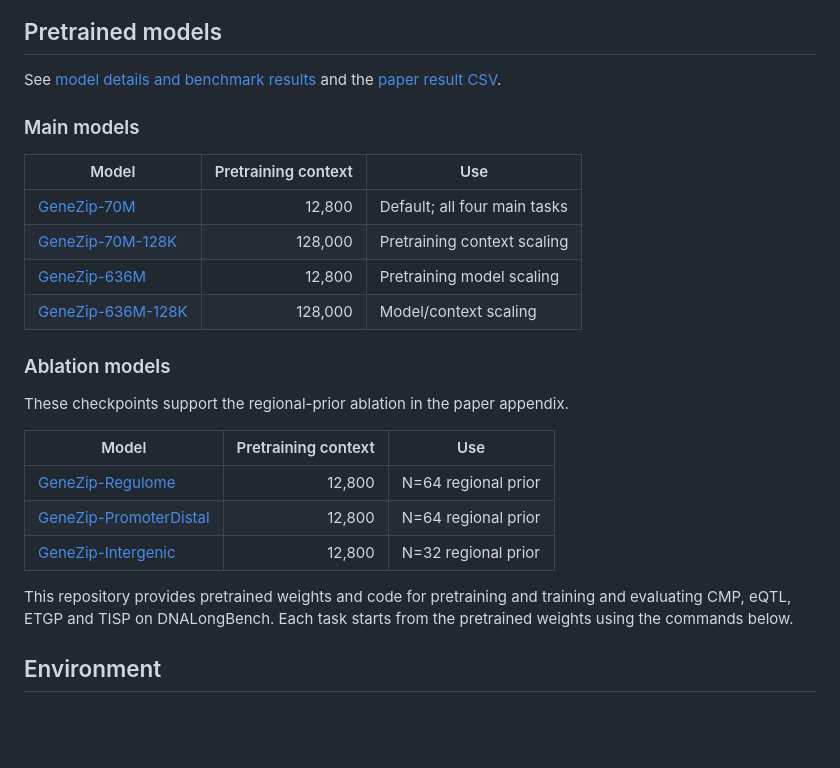
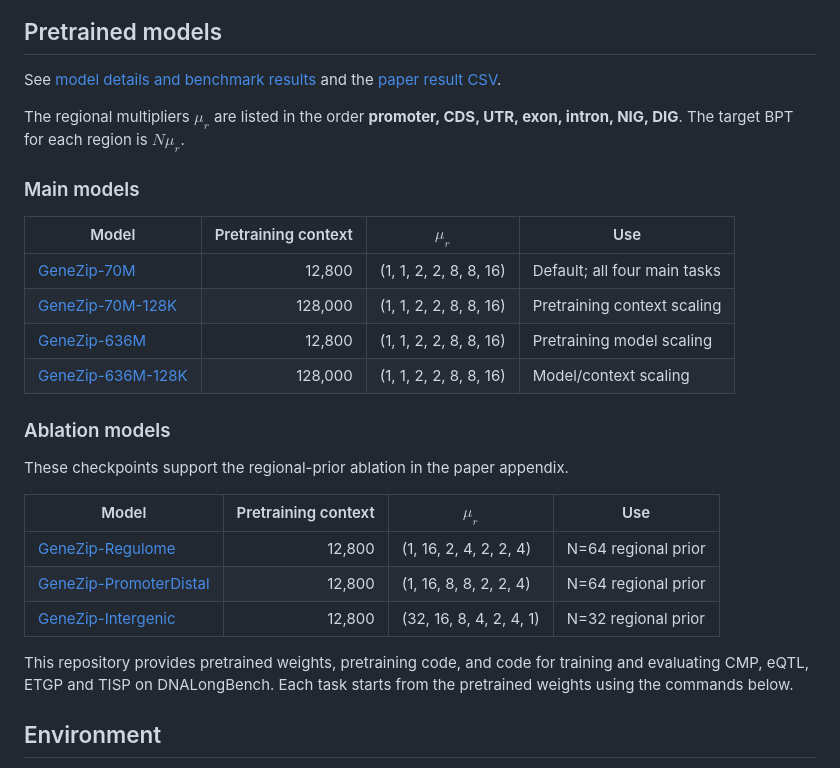
Before and after one commit to AndyJZhao/GeneZip, a Markdown page: README.md, the part around the change. GitHub-like rendering; blank space fills up the shorter version.

Commit message:
[7.90 Release - Documentation] 📝 Show regional multipliers in model tables

```diff
--- a/README.md
+++ b/README.md
@@ -13,26 +13,29 @@ Long-context DNA models are limited by token-mixing cost and by how compression
 See [model details and benchmark results](results/CHECKPOINTS.md) and the
 [paper result CSV](results/tables/dnalongbench.csv).
 
+The regional multipliers $\mu_r$ are listed in the order **promoter, CDS, UTR,
+exon, intron, NIG, DIG**. The target BPT for each region is $N \mu_r$.
+
 ### Main models
 
-| Model | Pretraining context | Use |
-| --- | ---: | --- |
-| [GeneZip-70M](https://huggingface.co/andyjzhao/GeneZip-70M) | 12,800 | Default; all four main tasks |
-| [GeneZip-70M-128K](https://huggingface.co/andyjzhao/GeneZip-70M-128K) | 128,000 | Pretraining context scaling |
-| [GeneZip-636M](https://huggingface.co/andyjzhao/GeneZip-636M) | 12,800 | Pretraining model scaling |
-| [GeneZip-636M-128K](https://huggingface.co/andyjzhao/GeneZip-636M-128K) | 128,000 | Model/context scaling |
+| Model | Pretraining context | $\mu_r$ | Use |
+| --- | ---: | --- | --- |
+| [GeneZip-70M](https://huggingface.co/andyjzhao/GeneZip-70M) | 12,800 | (1, 1, 2, 2, 8, 8, 16) | Default; all four main tasks |
+| [GeneZip-70M-128K](https://huggingface.co/andyjzhao/GeneZip-70M-128K) | 128,000 | (1, 1, 2, 2, 8, 8, 16) | Pretraining context scaling |
+| [GeneZip-636M](https://huggingface.co/andyjzhao/GeneZip-636M) | 12,800 | (1, 1, 2, 2, 8, 8, 16) | Pretraining model scaling |
+| [GeneZip-636M-128K](https://huggingface.co/andyjzhao/GeneZip-636M-128K) | 128,000 | (1, 1, 2, 2, 8, 8, 16) | Model/context scaling |
 
 ### Ablation models
 
 These checkpoints support the regional-prior ablation in the paper appendix.
 
-| Model | Pretraining context | Use |
-| --- | ---: | --- |
-| [GeneZip-Regulome](https://huggingface.co/andyjzhao/GeneZip-Regulome) | 12,800 | N=64 regional prior |
-| [GeneZip-PromoterDistal](https://huggingface.co/andyjzhao/GeneZip-PromoterDistal) | 12,800 | N=64 regional prior |
-| [GeneZip-Intergenic](https://huggingface.co/andyjzhao/GeneZip-Intergenic) | 12,800 | N=32 regional prior |
+| Model | Pretraining context | $\mu_r$ | Use |
+| --- | ---: | --- | --- |
+| [GeneZip-Regulome](https://huggingface.co/andyjzhao/GeneZip-Regulome) | 12,800 | (1, 16, 2, 4, 2, 2, 4) | N=64 regional prior |
+| [GeneZip-PromoterDistal](https://huggingface.co/andyjzhao/GeneZip-PromoterDistal) | 12,800 | (1, 16, 8, 8, 2, 2, 4) | N=64 regional prior |
+| [GeneZip-Intergenic](https://huggingface.co/andyjzhao/GeneZip-Intergenic) | 12,800 | (32, 16, 8, 4, 2, 4, 1) | N=32 regional prior |
 
-This repository provides pretrained weights and code for pretraining and
+This repository provides pretrained weights, pretraining code, and code for
 training and evaluating CMP, eQTL, ETGP and TISP on DNALongBench. Each task
 starts from the pretrained weights using the commands below.
 
```
